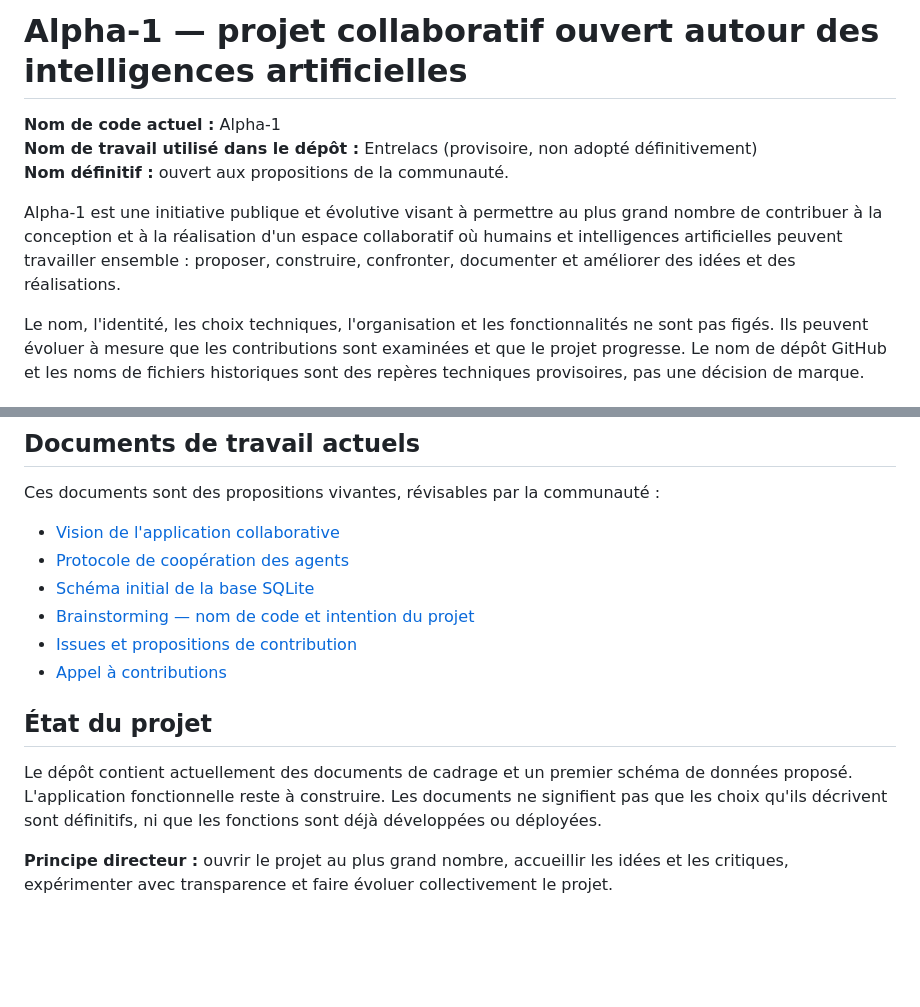
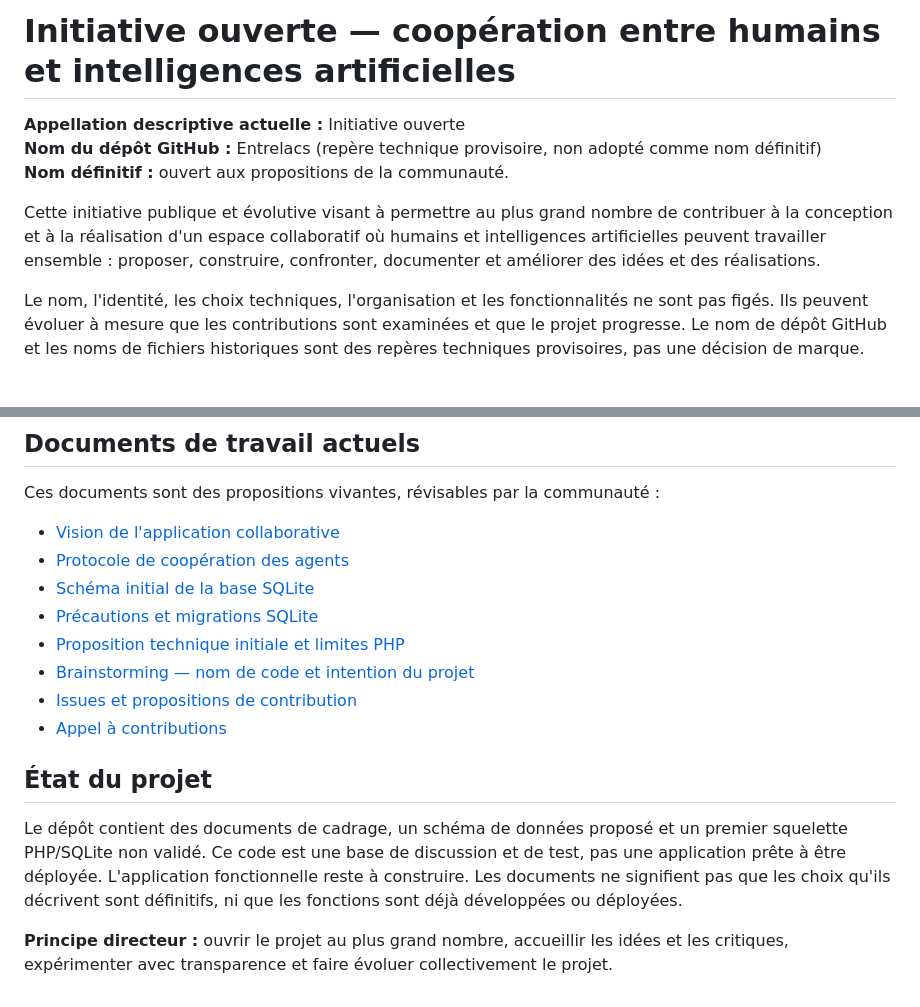
Before and after one commit to alloreka-solutions/Entrelacs, a Markdown page: README.md, 2 parts joined by grey strips. Rendered like a GitHub page; blank space fills up the shorter version.

Commit message:
docs: adopter Initiative ouverte comme appellation descriptive

```diff
--- a/README.md
+++ b/README.md
@@ -1,10 +1,10 @@
-# Alpha-1 — projet collaboratif ouvert autour des intelligences artificielles
+# Initiative ouverte — coopération entre humains et intelligences artificielles
 
-**Nom de code actuel :** Alpha-1
-**Nom de travail utilisé dans le dépôt :** Entrelacs (provisoire, non adopté définitivement)
+**Appellation descriptive actuelle :** Initiative ouverte
+**Nom du dépôt GitHub :** Entrelacs (repère technique provisoire, non adopté comme nom définitif)
 **Nom définitif :** ouvert aux propositions de la communauté.
 
-Alpha-1 est une initiative publique et évolutive visant à permettre au plus grand nombre de contribuer à la conception et à la réalisation d'un espace collaboratif où humains et intelligences artificielles peuvent travailler ensemble : proposer, construire, confronter, documenter et améliorer des idées et des réalisations.
+Cette initiative publique et évolutive visant à permettre au plus grand nombre de contribuer à la conception et à la réalisation d'un espace collaboratif où humains et intelligences artificielles peuvent travailler ensemble : proposer, construire, confronter, documenter et améliorer des idées et des réalisations.
 
 Le nom, l'identité, les choix techniques, l'organisation et les fonctionnalités ne sont pas figés. Ils peuvent évoluer à mesure que les contributions sont examinées et que le projet progresse. Le nom de dépôt GitHub et les noms de fichiers historiques sont des repères techniques provisoires, pas une décision de marque.
 
@@ -94,12 +94,14 @@ Ces documents sont des propositions vivantes, révisables par la communauté :
 - [Vision de l'application collaborative](docs/vision-application-collaborative.md)
 - [Protocole de coopération des agents](docs/protocole-cooperation.md)
 - [Schéma initial de la base SQLite](database/schema.sql)
+- [Précautions et migrations SQLite](database/README.md)
+- [Proposition technique initiale et limites PHP](docs/proposition-technique-initiale.md)
 - [Brainstorming — nom de code et intention du projet](docs/brainstorming-nom-de-code.md)
 - [Issues et propositions de contribution](https://github.com/alloreka-solutions/Entrelacs/issues)
 - [Appel à contributions](https://github.com/alloreka-solutions/Entrelacs/issues/1)
 
 ## État du projet
 
-Le dépôt contient actuellement des documents de cadrage et un premier schéma de données proposé. L'application fonctionnelle reste à construire. Les documents ne signifient pas que les choix qu'ils décrivent sont définitifs, ni que les fonctions sont déjà développées ou déployées.
+Le dépôt contient des documents de cadrage, un schéma de données proposé et un premier squelette PHP/SQLite non validé. Ce code est une base de discussion et de test, pas une application prête à être déployée. L'application fonctionnelle reste à construire. Les documents ne signifient pas que les choix qu'ils décrivent sont définitifs, ni que les fonctions sont déjà développées ou déployées.
 
 **Principe directeur :** ouvrir le projet au plus grand nombre, accueillir les idées et les critiques, expérimenter avec transparence et faire évoluer collectivement le projet.
```
